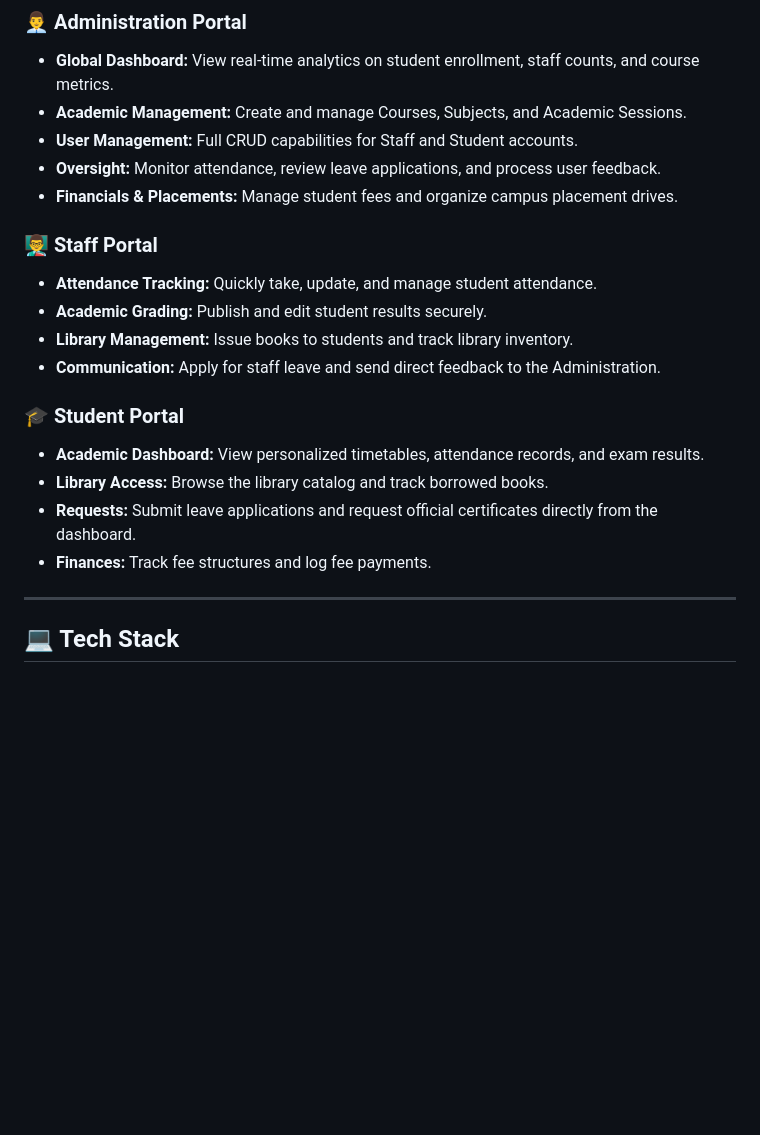
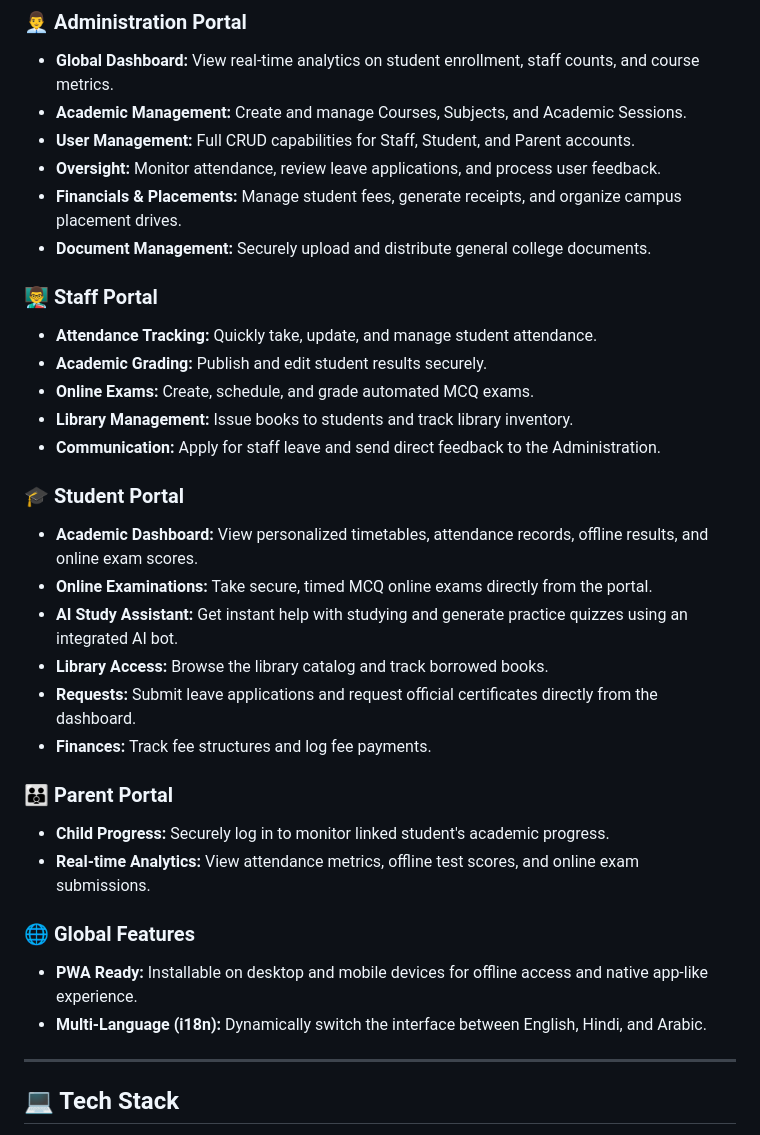
Before and after one commit to amaanmulani9-ai/College-ERP, a Markdown page: README.md, the part around the change. Rendered like a GitHub page; blank space fills up the shorter version.

Commit message:
docs: Update README with all new PRD features

```diff
--- a/README.md
+++ b/README.md
@@ -43,21 +43,34 @@ Here are some glimpses of the **College ERP** in action:
 ### 👨‍💼 Administration Portal
 - **Global Dashboard:** View real-time analytics on student enrollment, staff counts, and course metrics.
 - **Academic Management:** Create and manage Courses, Subjects, and Academic Sessions.
-- **User Management:** Full CRUD capabilities for Staff and Student accounts.
+- **User Management:** Full CRUD capabilities for Staff, Student, and Parent accounts.
 - **Oversight:** Monitor attendance, review leave applications, and process user feedback.
-- **Financials & Placements:** Manage student fees and organize campus placement drives.
+- **Financials & Placements:** Manage student fees, generate receipts, and organize campus placement drives.
+- **Document Management:** Securely upload and distribute general college documents.
 
 ### 👨‍🏫 Staff Portal
 - **Attendance Tracking:** Quickly take, update, and manage student attendance.
 - **Academic Grading:** Publish and edit student results securely.
+- **Online Exams:** Create, schedule, and grade automated MCQ exams.
 - **Library Management:** Issue books to students and track library inventory.
 - **Communication:** Apply for staff leave and send direct feedback to the Administration.
 
 ### 🎓 Student Portal
-- **Academic Dashboard:** View personalized timetables, attendance records, and exam results.
+- **Academic Dashboard:** View personalized timetables, attendance records, offline results, and online exam scores.
+- **Online Examinations:** Take secure, timed MCQ online exams directly from the portal.
+- **AI Study Assistant:** Get instant help with studying and generate practice quizzes using an integrated AI bot.
 - **Library Access:** Browse the library catalog and track borrowed books.
 - **Requests:** Submit leave applications and request official certificates directly from the dashboard.
 - **Finances:** Track fee structures and log fee payments.
+
+### 👪 Parent Portal
+- **Child Progress:** Securely log in to monitor linked student's academic progress.
+- **Real-time Analytics:** View attendance metrics, offline test scores, and online exam submissions.
+
+### 🌐 Global Features
+- **PWA Ready:** Installable on desktop and mobile devices for offline access and native app-like experience.
+- **Multi-Language (i18n):** Dynamically switch the interface between English, Hindi, and Arabic.
+
 
 ---
 
```
